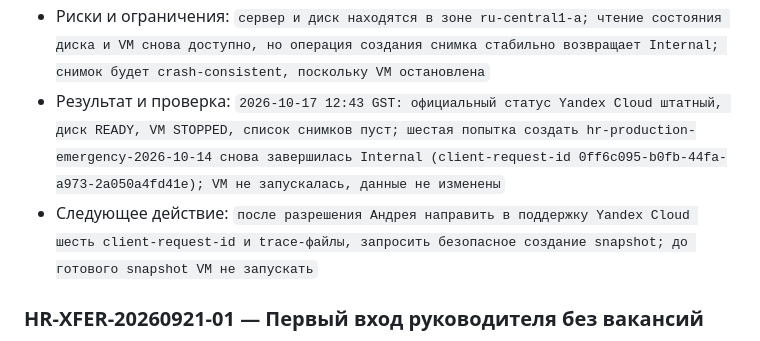
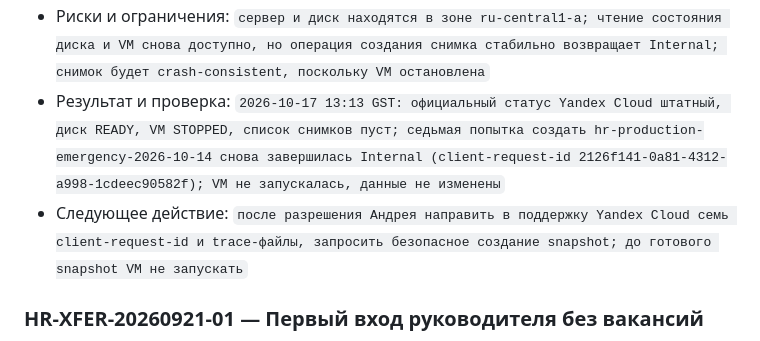
Before and after one commit to borodinovaa66/academy-hr-screening, a Markdown page: docs/agent-team/06_COORDINATION_BOARD.md, the part around the change. Drawn GitHub-style.

Commit message:
docs: record seventh snapshot failure

```diff
--- a/docs/agent-team/06_COORDINATION_BOARD.md
+++ b/docs/agent-team/06_COORDINATION_BOARD.md
@@ -64,8 +64,8 @@
   - `настроено расписание резервных копий и мониторинг`.
 - Не входит в задачу: `деплой нового кода, слияние PR, изменение HeadHunter, выдача постоянных доступов, удаление или пересоздание виртуальной машины`
 - Риски и ограничения: `сервер и диск находятся в зоне ru-central1-a; чтение состояния диска и VM снова доступно, но операция создания снимка стабильно возвращает Internal; снимок будет crash-consistent, поскольку VM остановлена`
-- Результат и проверка: `2026-10-17 12:43 GST: официальный статус Yandex Cloud штатный, диск READY, VM STOPPED, список снимков пуст; шестая попытка создать hr-production-emergency-2026-10-14 снова завершилась Internal (client-request-id 0ff6c095-b0fb-44fa-a973-2a050a4fd41e); VM не запускалась, данные не изменены`
-- Следующее действие: `после разрешения Андрея направить в поддержку Yandex Cloud шесть client-request-id и trace-файлы, запросить безопасное создание snapshot; до готового snapshot VM не запускать`
+- Результат и проверка: `2026-10-17 13:13 GST: официальный статус Yandex Cloud штатный, диск READY, VM STOPPED, список снимков пуст; седьмая попытка создать hr-production-emergency-2026-10-14 снова завершилась Internal (client-request-id 2126f141-0a81-4312-a998-1cdeec90582f); VM не запускалась, данные не изменены`
+- Следующее действие: `после разрешения Андрея направить в поддержку Yandex Cloud семь client-request-id и trace-файлы, запросить безопасное создание snapshot; до готового snapshot VM не запускать`
 
 ### HR-XFER-20260921-01 — Первый вход руководителя без вакансий
 
```
Also changed, not shown: 1 other file.
